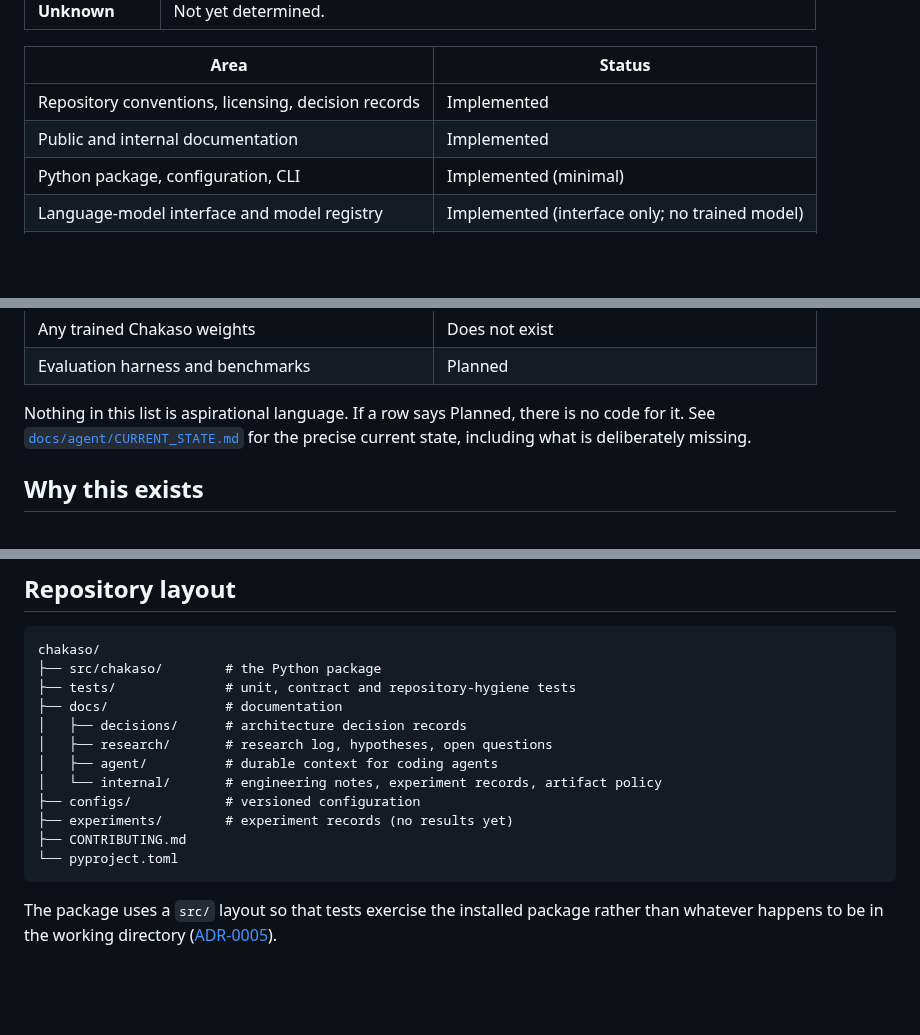
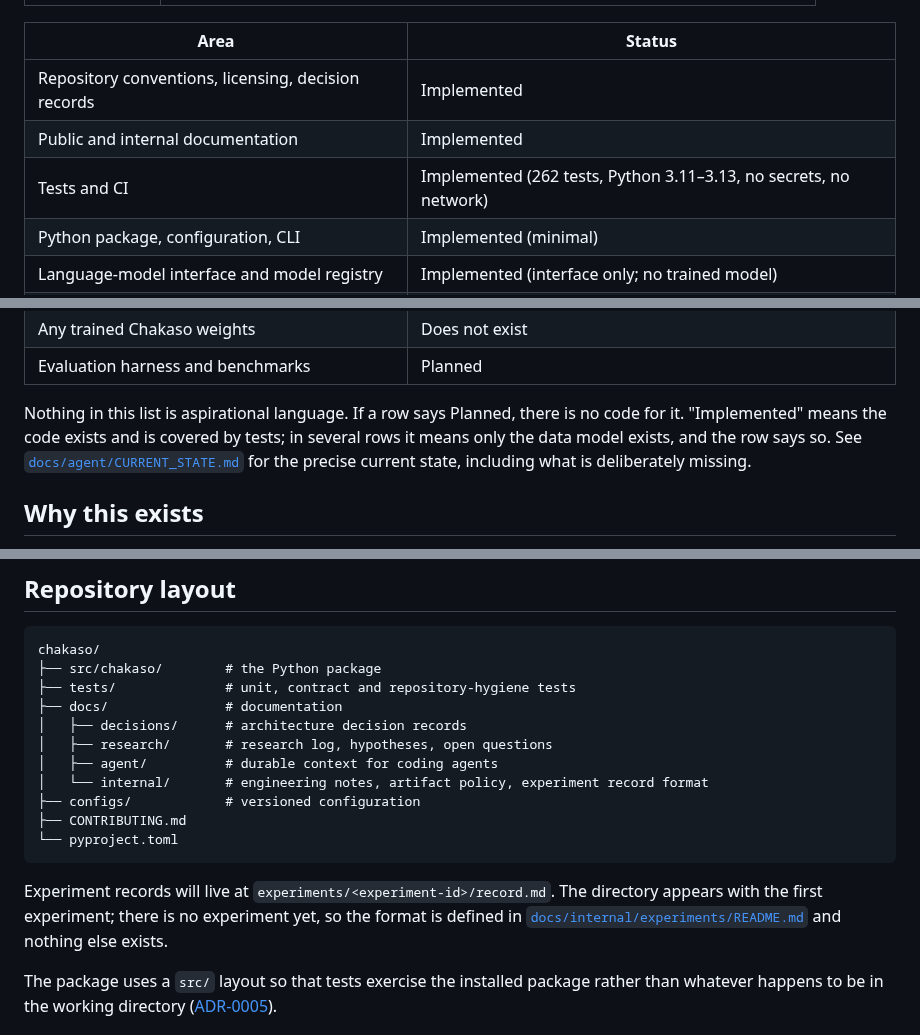
Before and after one commit to bhogesararam23/chakaso, a Markdown page: README.md, 3 parts joined by grey strips. Drawn GitHub-style; blank space fills up the shorter version.

````diff
--- a/README.md
+++ b/README.md
@@ -39,6 +39,7 @@ The status vocabulary used across this documentation is:
 | --- | --- |
 | Repository conventions, licensing, decision records | Implemented |
 | Public and internal documentation | Implemented |
+| Tests and CI | Implemented (262 tests, Python 3.11–3.13, no secrets, no network) |
 | Python package, configuration, CLI | Implemented (minimal) |
 | Language-model interface and model registry | Implemented (interface only; no trained model) |
 | Source, evidence and citation records | Implemented (data model only; no retrieval) |
@@ -51,8 +52,10 @@ The status vocabulary used across this documentation is:
 | Evaluation harness and benchmarks | Planned |
 
 Nothing in this list is aspirational language. If a row says Planned, there is no
-code for it. See [`docs/agent/CURRENT_STATE.md`](docs/agent/CURRENT_STATE.md) for
-the precise current state, including what is deliberately missing.
+code for it. "Implemented" means the code exists and is covered by tests; in several
+rows it means only the data model exists, and the row says so. See
+[`docs/agent/CURRENT_STATE.md`](docs/agent/CURRENT_STATE.md) for the precise current
+state, including what is deliberately missing.
 
 ## Why this exists
 
@@ -123,12 +126,17 @@ chakaso/
 │   ├── decisions/      # architecture decision records
 │   ├── research/       # research log, hypotheses, open questions
 │   ├── agent/          # durable context for coding agents
-│   └── internal/       # engineering notes, experiment records, artifact policy
+│   └── internal/       # engineering notes, artifact policy, experiment record format
 ├── configs/            # versioned configuration
-├── experiments/        # experiment records (no results yet)
 ├── CONTRIBUTING.md
 └── pyproject.toml
 ```
+
+Experiment records will live at `experiments/<experiment-id>/record.md`. The
+directory appears with the first experiment; there is no experiment yet, so the
+format is defined in
+[`docs/internal/experiments/README.md`](docs/internal/experiments/README.md) and
+nothing else exists.
 
 The package uses a `src/` layout so that tests exercise the installed package
 rather than whatever happens to be in the working directory
````
Also changed, not shown: docs/agent/KNOWN_ISSUES.md (+16 -21 lines), docs/getting-started.md (+7 -2 lines).
